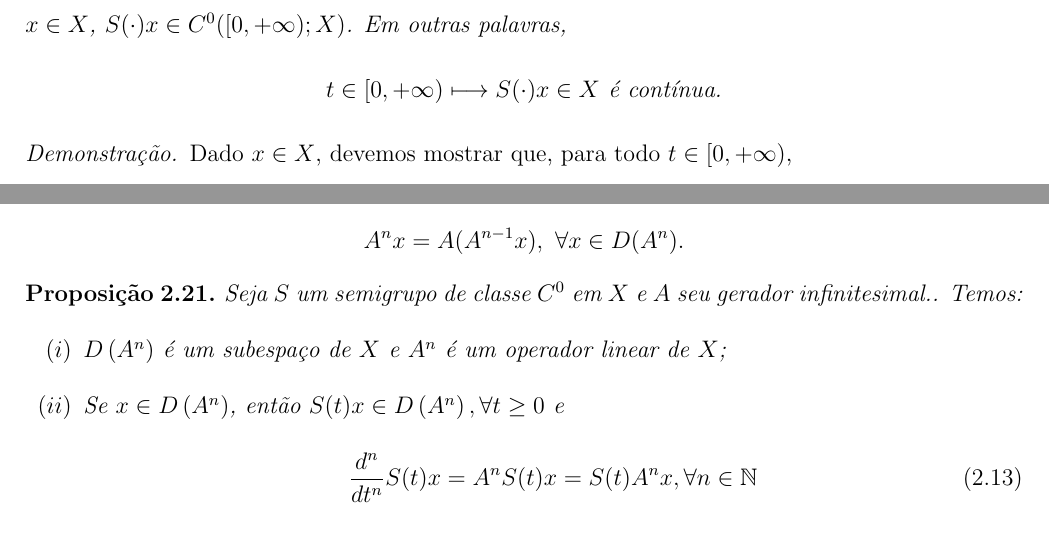
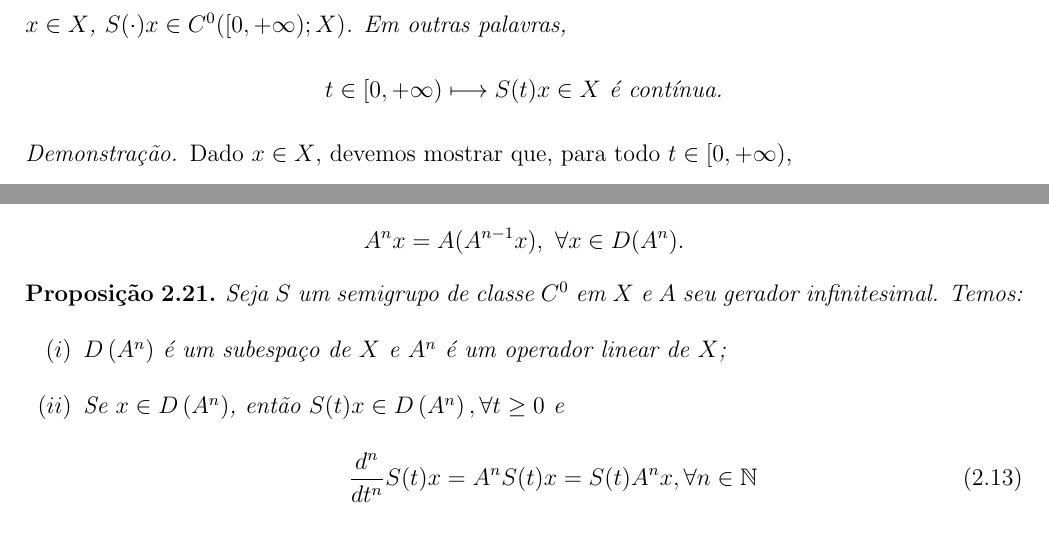
Before and after one commit to reginaldodr/notas-semigrupos-git, a LaTeX book (notas-semigrupo.tex, which reads semigrupoC0.tex): two parts of pages 11 and 22 of 28, joined at a grey line, cut so that both start at the same text. Compiled offline with pdfLaTeX.

```diff
--- a/semigrupoC0.tex
+++ b/semigrupoC0.tex
@@ -75,7 +75,7 @@
 Todo semigrupo de classe $C^0$ é fortemente contínuo em $[0,+\infty)$, i.e.,
 para todo $x\in X$, $S(\cdot)x\in C^0([0,+\infty);X)$. Em outras palavras,
 \begin{center}
-$t\in [0,+\infty)\longmapsto S(\cdot)x\in  X$ é contínua.
+$t\in [0,+\infty)\longmapsto S(t)x\in  X$ é contínua.
 \end{center}
 \end{corollary}
 
@@ -553,7 +553,7 @@
 \end{definition}
 
 \begin{proposition}
-Seja   $S$ um semigrupo de classe $C^0$ em $X$ e $A$ seu gerador infinitesimal.. Temos:
+Seja   $S$ um semigrupo de classe $C^0$ em $X$ e $A$ seu gerador infinitesimal. Temos:
 
 \begin{enumerate}[$(i)$]
  \item $D\left(A^n\right)$ é um subespaço de $X$ e $A^n$ é um operador linear de $X$;
```
Also changed, not shown: notas-semigrupo.pdf.
